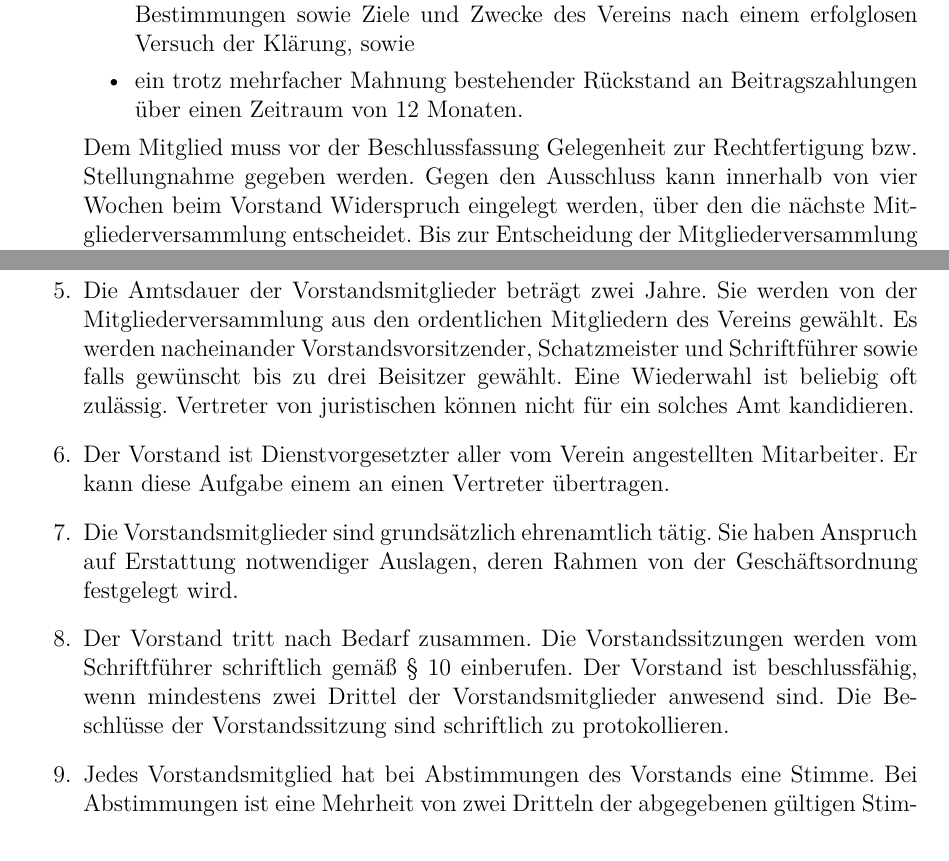
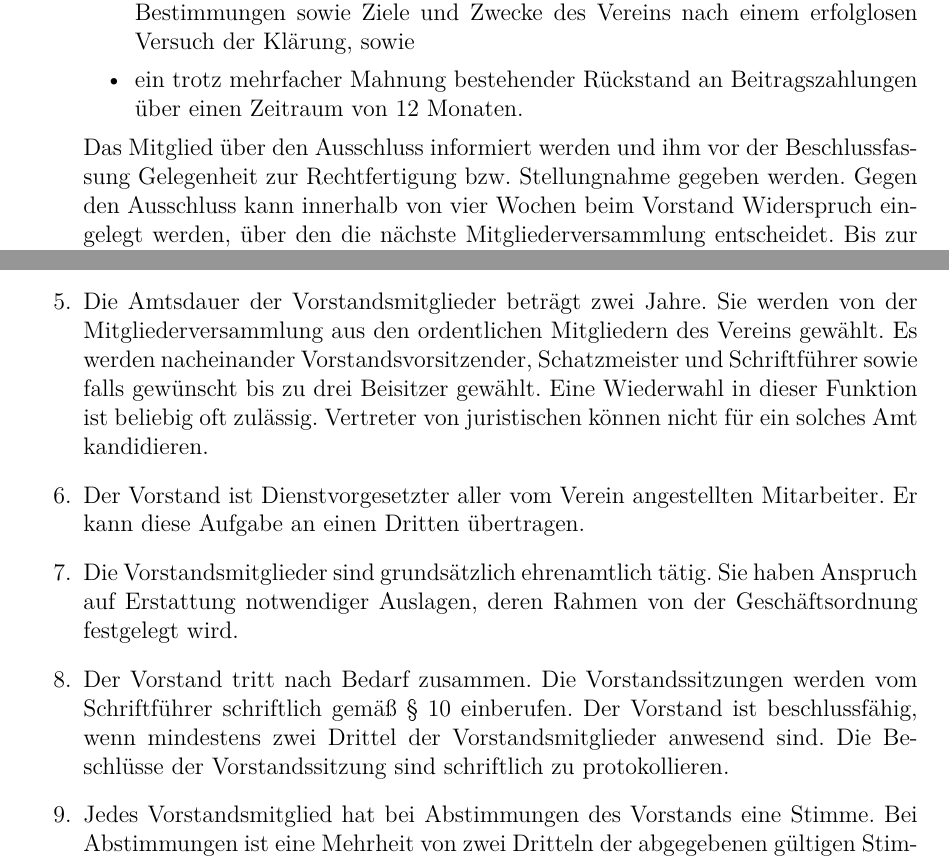
Before and after one commit to geany/geany-ev-charter, a LaTeX document (satzung.tex): two parts of pages 3 and 5 of 6, joined at a grey line, cut so that both start at the same text. Compiled offline with pdfLaTeX.

Commit message:
A few more changes based on Feedback of Christoph

```diff
--- a/satzung.tex
+++ b/satzung.tex
@@ -124,12 +124,12 @@
             Beitragszahlungen über einen Zeitraum von 12 Monaten.
         \end{itemize}
 
-    Dem Mitglied muss vor der Beschlussfassung Gelegenheit zur
-    Rechtfertigung bzw. Stellungnahme gegeben werden. Gegen den
-    Ausschluss kann innerhalb von vier Wochen beim Vorstand Widerspruch
-    eingelegt werden, über den die nächste Mitgliederversammlung
-    entscheidet. Bis zur Entscheidung der Mitgliederversammlung ruhen
-    die Rechte und Pflichten des Mitglieds.
+    Das Mitglied über den Ausschluss informiert werden und ihm vor der
+    Beschlussfassung Gelegenheit zur Rechtfertigung bzw. Stellungnahme
+    gegeben werden. Gegen den Ausschluss kann innerhalb von vier Wochen
+    beim Vorstand Widerspruch eingelegt werden, über den die nächste
+    Mitgliederversammlung entscheidet. Bis zur Entscheidung der
+    Mitgliederversammlung ruhen die Rechte und Pflichten des Mitglieds.
 
     \item Bei Ausscheiden eines Mitglieds aus dem Verein oder bei
     Vereinsauflösung besteht kein Anspruch auf Rückerstattung etwa
@@ -242,13 +242,13 @@
     werden von der Mitgliederversammlung aus den ordentlichen
     Mitgliedern des Vereins gewählt. Es werden nacheinander
     Vorstandsvorsitzender, Schatzmeister und Schriftführer sowie falls
-    gewünscht bis zu drei Beisitzer gewählt. Eine Wiederwahl ist
-    beliebig oft zulässig. Vertreter von juristischen können nicht für
-    ein solches Amt kandidieren.
+    gewünscht bis zu drei Beisitzer gewählt. Eine Wiederwahl in dieser
+    Funktion ist beliebig oft zulässig. Vertreter von juristischen
+    können nicht für ein solches Amt kandidieren.
 
     \item Der Vorstand ist Dienstvorgesetzter aller vom Verein
-    angestellten Mitarbeiter. Er kann diese Aufgabe einem an einen
-    Vertreter übertragen.
+    angestellten Mitarbeiter. Er kann diese Aufgabe an einen
+    Dritten übertragen.
 
     \item Die Vorstandsmitglieder sind grundsätzlich ehrenamtlich
     tätig. Sie haben Anspruch auf Erstattung notwendiger Auslagen,
@@ -256,7 +256,7 @@
 
     \item Der Vorstand tritt nach Bedarf zusammen. Die
     Vorstandssitzungen werden vom Schriftführer schriftlich gemäß
-    \ref{schriftform} einberufen. Der Vorstand ist beschlussfähig,
+    \ref{Textform} einberufen. Der Vorstand ist beschlussfähig,
     wenn mindestens zwei Drittel der Vorstandsmitglieder anwesend sind.
     Die Beschlüsse der Vorstandssitzung sind schriftlich zu
     protokollieren.
```
Also changed, not shown: satzung.tex (18 more changed lines).
